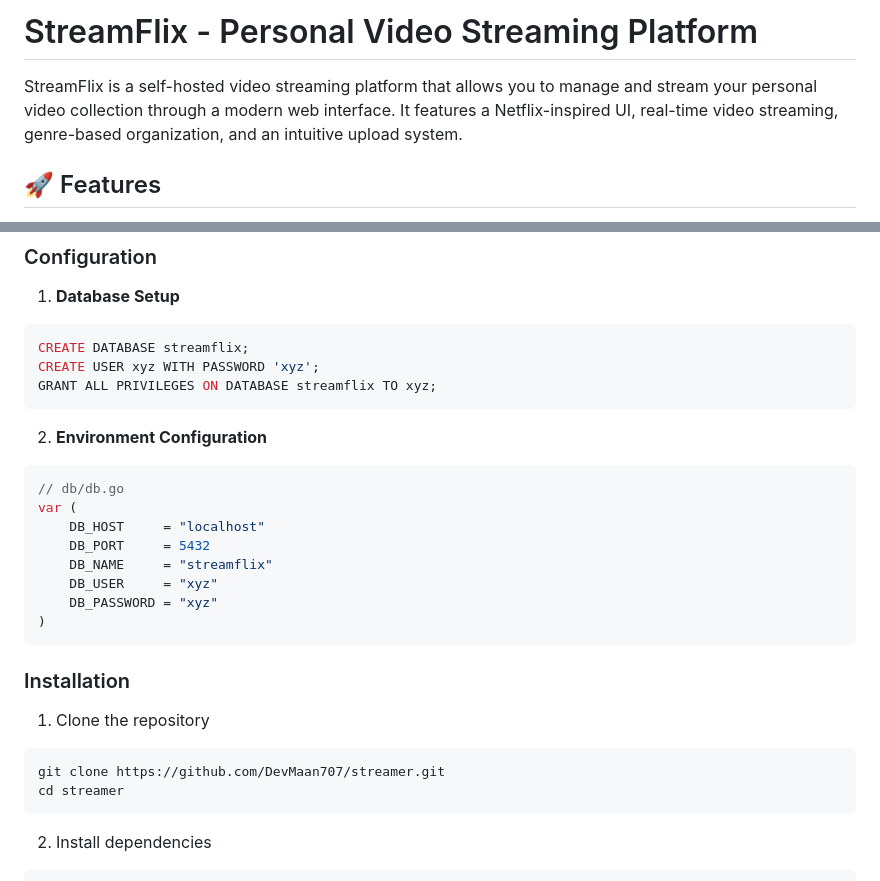
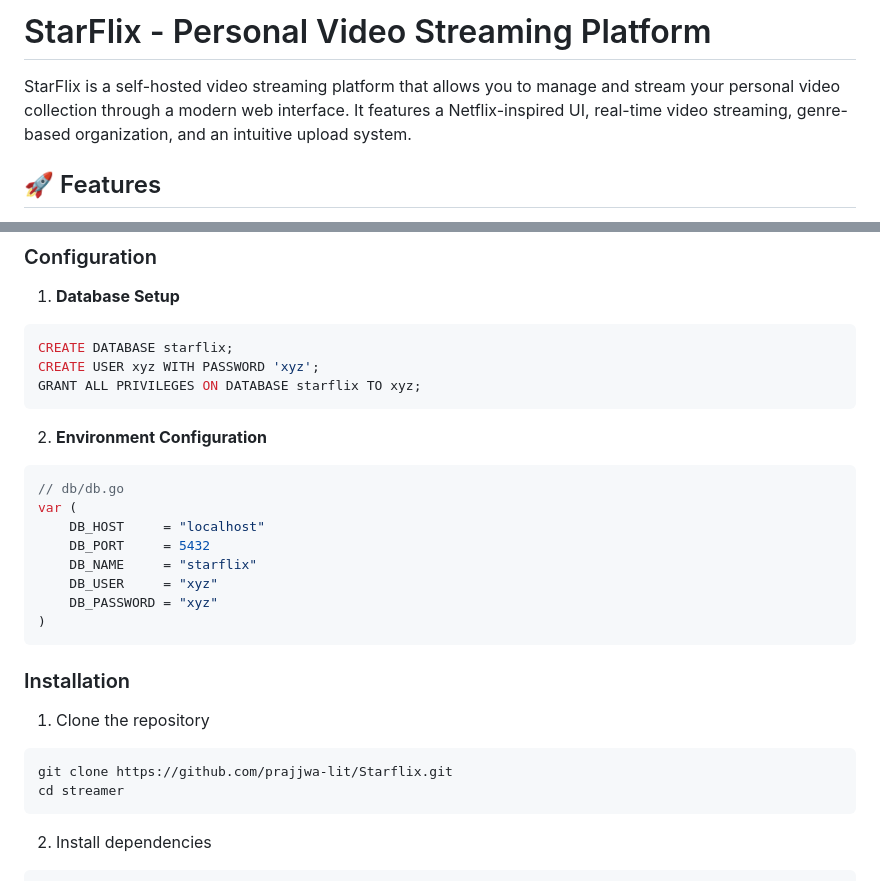
Before and after one commit to prajjwa-lit/Starflix, a Markdown page: README.md, 2 parts joined by grey strips. Rendered like a GitHub page.

````diff
--- a/README.md
+++ b/README.md
@@ -1,6 +1,6 @@
-# StreamFlix - Personal Video Streaming Platform
+# StarFlix - Personal Video Streaming Platform
 
-StreamFlix is a self-hosted video streaming platform that allows you to manage and stream your personal video collection through a modern web interface. It features a Netflix-inspired UI, real-time video streaming, genre-based organization, and an intuitive upload system.
+StarFlix is a self-hosted video streaming platform that allows you to manage and stream your personal video collection through a modern web interface. It features a Netflix-inspired UI, real-time video streaming, genre-based organization, and an intuitive upload system.
 
 ## 🚀 Features
 
@@ -123,9 +123,9 @@ CREATE TABLE genres (
 
 1. **Database Setup**
 ```sql
-CREATE DATABASE streamflix;
+CREATE DATABASE starflix;
 CREATE USER xyz WITH PASSWORD 'xyz';
-GRANT ALL PRIVILEGES ON DATABASE streamflix TO xyz;
+GRANT ALL PRIVILEGES ON DATABASE starflix TO xyz;
 ```
 
 2. **Environment Configuration**
@@ -134,7 +134,7 @@ GRANT ALL PRIVILEGES ON DATABASE streamflix TO xyz;
 var (
     DB_HOST     = "localhost"
     DB_PORT     = 5432
-    DB_NAME     = "streamflix"
+    DB_NAME     = "starflix"
     DB_USER     = "xyz"
     DB_PASSWORD = "xyz"
 )
@@ -144,7 +144,7 @@ var (
 
 1. Clone the repository
 ```bash
-git clone https://github.com/DevMaan707/streamer.git
+git clone https://github.com/prajjwa-lit/Starflix.git
 cd streamer
 ```
 
````
